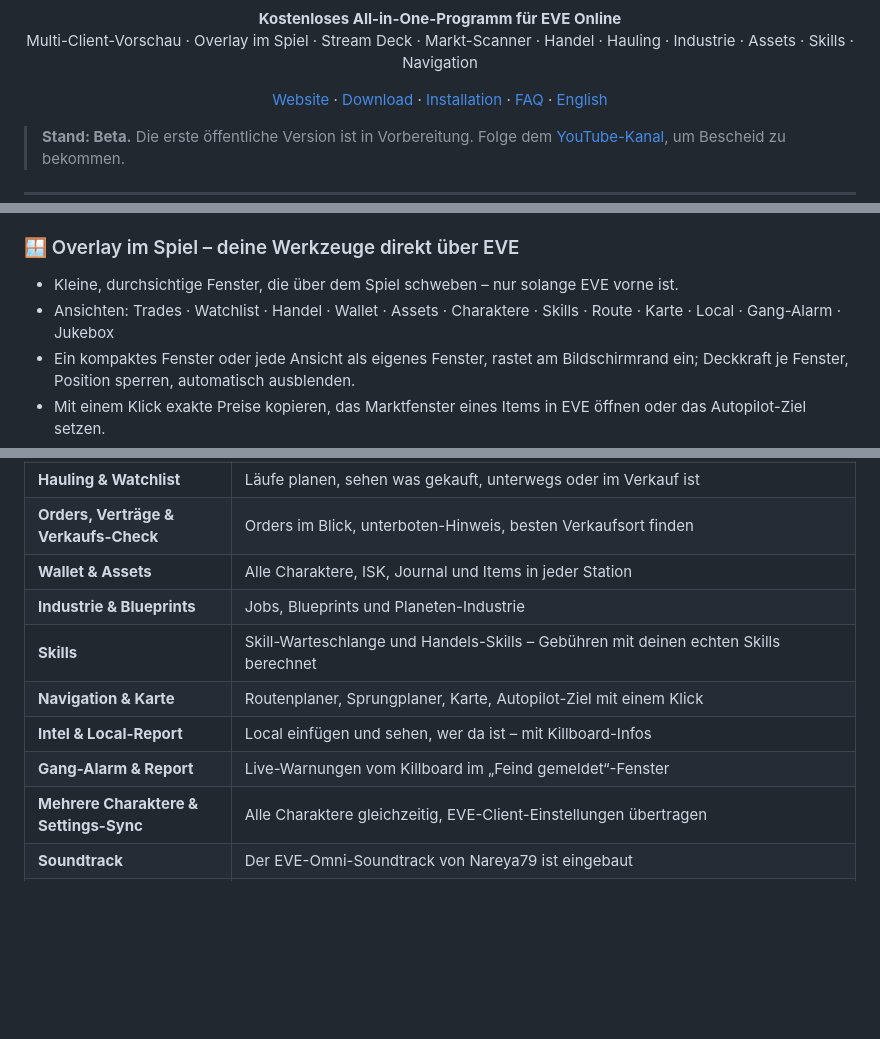
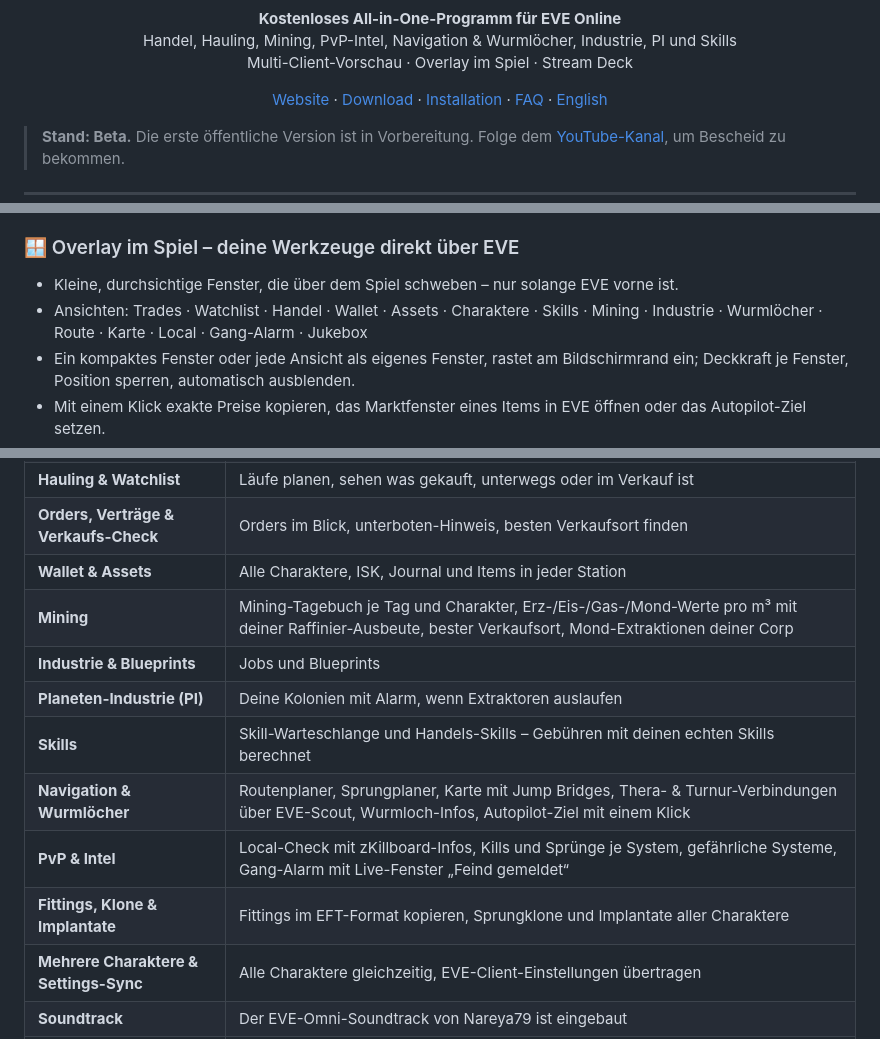
Before and after one commit to Nareya79/eve-omni, a Markdown page: README.de.md, 3 parts joined by grey strips. GitHub-like rendering; blank space fills up the shorter version.

```diff
--- a/README.de.md
+++ b/README.de.md
@@ -4,7 +4,8 @@
 
 <p align="center">
   <b>Kostenloses All-in-One-Programm für EVE Online</b><br>
-  Multi-Client-Vorschau · Overlay im Spiel · Stream Deck · Markt-Scanner · Handel · Hauling · Industrie · Assets · Skills · Navigation
+  Handel, Hauling, Mining, PvP-Intel, Navigation & Wurmlöcher, Industrie, PI und Skills<br>
+  Multi-Client-Vorschau · Overlay im Spiel · Stream Deck
 </p>
 
 <p align="center">
@@ -29,7 +30,7 @@
 
 ### 🪟 Overlay im Spiel – deine Werkzeuge direkt über EVE
 - Kleine, durchsichtige Fenster, die über dem Spiel schweben – nur solange EVE vorne ist.
-- Ansichten: Trades · Watchlist · Handel · Wallet · Assets · Charaktere · Skills · Route · Karte · Local · Gang-Alarm · Jukebox
+- Ansichten: Trades · Watchlist · Handel · Wallet · Assets · Charaktere · Skills · Mining · Industrie · Wurmlöcher · Route · Karte · Local · Gang-Alarm · Jukebox
 - Ein kompaktes Fenster oder jede Ansicht als eigenes Fenster, rastet am Bildschirmrand ein; Deckkraft je Fenster, Position sperren, automatisch ausblenden.
 - Mit einem Klick exakte Preise kopieren, das Marktfenster eines Items in EVE öffnen oder das Autopilot-Ziel setzen.
 - Local mit Strg+C kopieren und das Overlay zeigt, wer da ist; bei gemeldeten Feinden springt ein Live-Alarm auf.
@@ -42,11 +43,13 @@
 | **Hauling & Watchlist** | Läufe planen, sehen was gekauft, unterwegs oder im Verkauf ist |
 | **Orders, Verträge & Verkaufs-Check** | Orders im Blick, unterboten-Hinweis, besten Verkaufsort finden |
 | **Wallet & Assets** | Alle Charaktere, ISK, Journal und Items in jeder Station |
-| **Industrie & Blueprints** | Jobs, Blueprints und Planeten-Industrie |
+| **Mining** | Mining-Tagebuch je Tag und Charakter, Erz-/Eis-/Gas-/Mond-Werte pro m³ mit deiner Raffinier-Ausbeute, bester Verkaufsort, Mond-Extraktionen deiner Corp |
+| **Industrie & Blueprints** | Jobs und Blueprints |
+| **Planeten-Industrie (PI)** | Deine Kolonien mit Alarm, wenn Extraktoren auslaufen |
 | **Skills** | Skill-Warteschlange und Handels-Skills – Gebühren mit deinen echten Skills berechnet |
-| **Navigation & Karte** | Routenplaner, Sprungplaner, Karte, Autopilot-Ziel mit einem Klick |
-| **Intel & Local-Report** | Local einfügen und sehen, wer da ist – mit Killboard-Infos |
-| **Gang-Alarm & Report** | Live-Warnungen vom Killboard im „Feind gemeldet“-Fenster |
+| **Navigation & Wurmlöcher** | Routenplaner, Sprungplaner, Karte mit Jump Bridges, Thera- & Turnur-Verbindungen über EVE-Scout, Wurmloch-Infos, Autopilot-Ziel mit einem Klick |
+| **PvP & Intel** | Local-Check mit zKillboard-Infos, Kills und Sprünge je System, gefährliche Systeme, Gang-Alarm mit Live-Fenster „Feind gemeldet“ |
+| **Fittings, Klone & Implantate** | Fittings im EFT-Format kopieren, Sprungklone und Implantate aller Charaktere |
 | **Mehrere Charaktere & Settings-Sync** | Alle Charaktere gleichzeitig, EVE-Client-Einstellungen übertragen |
 | **Soundtrack** | Der EVE-Omni-Soundtrack von Nareya79 ist eingebaut |
 | **Stream Deck & Stream Dock** | Plugin für Elgato Stream Deck (auch Stream Deck +) und MiraBox Stream Dock (N4 & Co.) – Overlay-Tasten, Live-Werte, Timer, Jukebox, Drehknöpfe |
```
Also changed, not shown: other parts of README.de.md (+1 -1 lines), README.md (+10 -7 lines), docs/banner.png.
